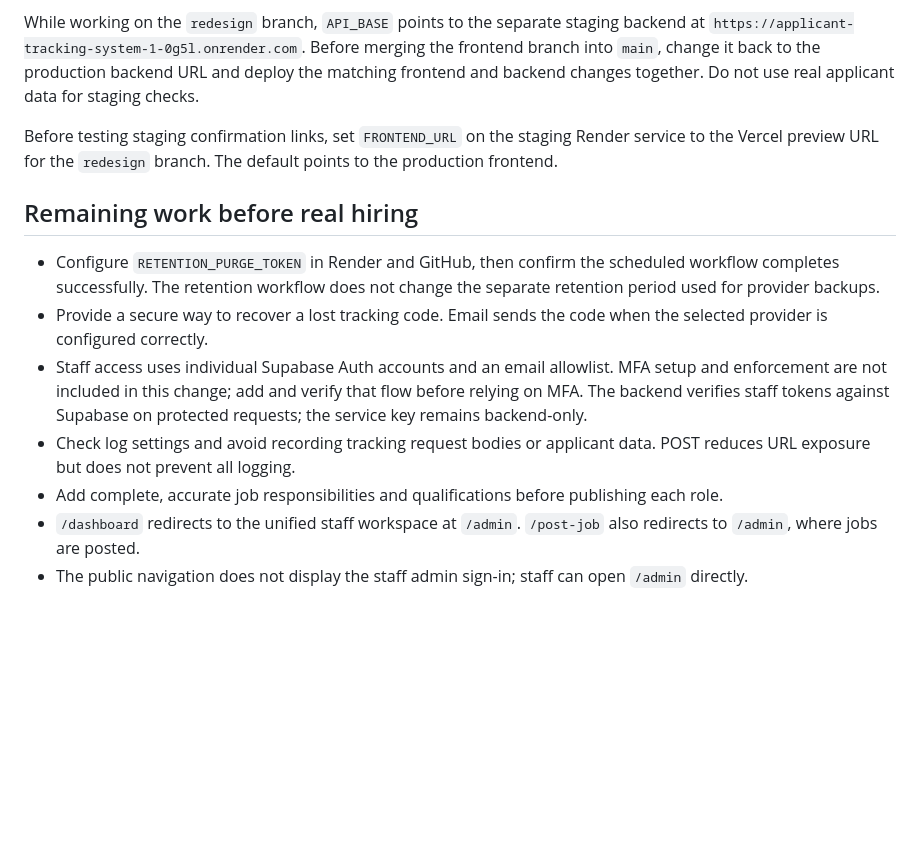
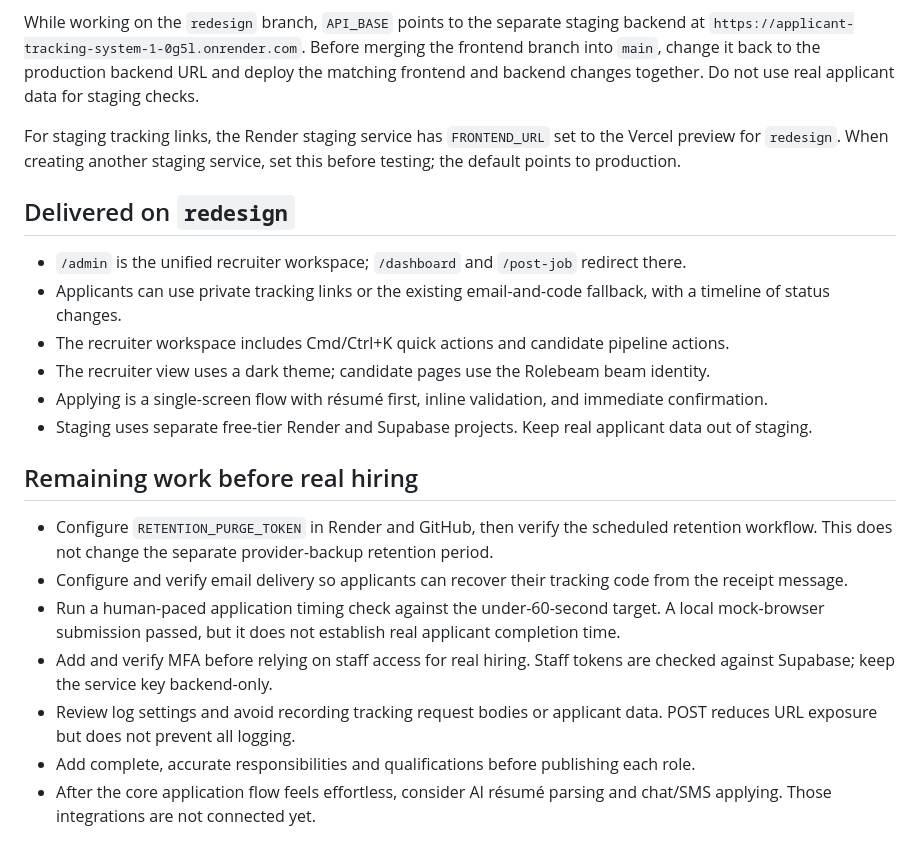
Before and after one commit to uglythemenace/applicant-tracking-system, a Markdown page: README.md, the part around the change. Drawn GitHub-style; blank space fills up the shorter version.

Commit message:
Document completed redesign work and remaining checks

```diff
--- a/README.md
+++ b/README.md
@@ -89,14 +89,23 @@ All styling is in one plain file, `Frontend/static/style.css`, and all shared be
 
 While working on the `redesign` branch, `API_BASE` points to the separate staging backend at `https://applicant-tracking-system-1-0g5l.onrender.com`. Before merging the frontend branch into `main`, change it back to the production backend URL and deploy the matching frontend and backend changes together. Do not use real applicant data for staging checks.
 
-Before testing staging confirmation links, set `FRONTEND_URL` on the staging Render service to the Vercel preview URL for the `redesign` branch. The default points to the production frontend.
+For staging tracking links, the Render staging service has `FRONTEND_URL` set to the Vercel preview for `redesign`. When creating another staging service, set this before testing; the default points to production.
+
+## Delivered on `redesign`
+
+- `/admin` is the unified recruiter workspace; `/dashboard` and `/post-job` redirect there.
+- Applicants can use private tracking links or the existing email-and-code fallback, with a timeline of status changes.
+- The recruiter workspace includes Cmd/Ctrl+K quick actions and candidate pipeline actions.
+- The recruiter view uses a dark theme; candidate pages use the Rolebeam beam identity.
+- Applying is a single-screen flow with résumé first, inline validation, and immediate confirmation.
+- Staging uses separate free-tier Render and Supabase projects. Keep real applicant data out of staging.
 
 ## Remaining work before real hiring
 
-- Configure `RETENTION_PURGE_TOKEN` in Render and GitHub, then confirm the scheduled workflow completes successfully. The retention workflow does not change the separate retention period used for provider backups.
-- Provide a secure way to recover a lost tracking code. Email sends the code when the selected provider is configured correctly.
-- Staff access uses individual Supabase Auth accounts and an email allowlist. MFA setup and enforcement are not included in this change; add and verify that flow before relying on MFA. The backend verifies staff tokens against Supabase on protected requests; the service key remains backend-only.
-- Check log settings and avoid recording tracking request bodies or applicant data. POST reduces URL exposure but does not prevent all logging.
-- Add complete, accurate job responsibilities and qualifications before publishing each role.
-- `/dashboard` redirects to the unified staff workspace at `/admin`. `/post-job` also redirects to `/admin`, where jobs are posted.
-- The public navigation does not display the staff admin sign-in; staff can open `/admin` directly.
+- Configure `RETENTION_PURGE_TOKEN` in Render and GitHub, then verify the scheduled retention workflow. This does not change the separate provider-backup retention period.
+- Configure and verify email delivery so applicants can recover their tracking code from the receipt message.
+- Run a human-paced application timing check against the under-60-second target. A local mock-browser submission passed, but it does not establish real applicant completion time.
+- Add and verify MFA before relying on staff access for real hiring. Staff tokens are checked against Supabase; keep the service key backend-only.
+- Review log settings and avoid recording tracking request bodies or applicant data. POST reduces URL exposure but does not prevent all logging.
+- Add complete, accurate responsibilities and qualifications before publishing each role.
+- After the core application flow feels effortless, consider AI résumé parsing and chat/SMS applying. Those integrations are not connected yet.
```
